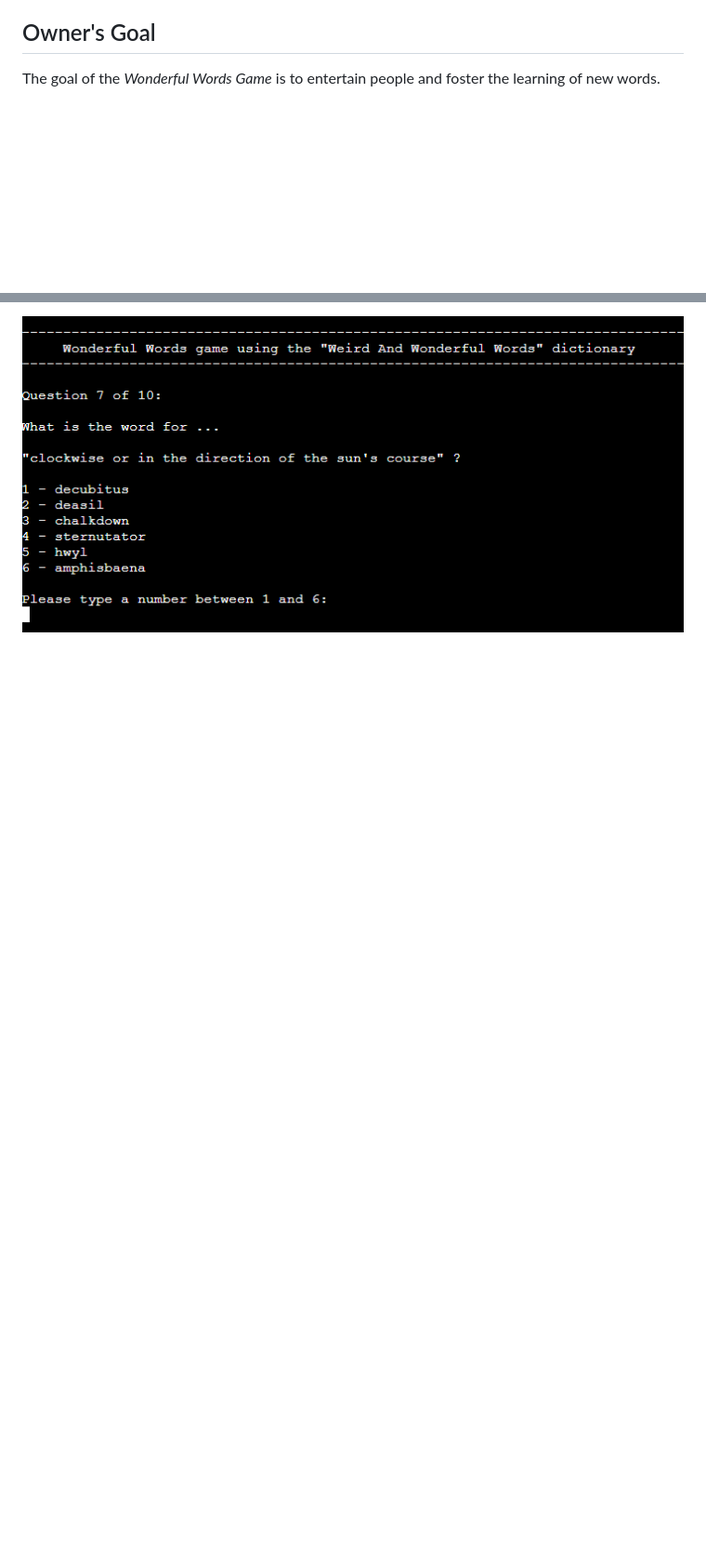
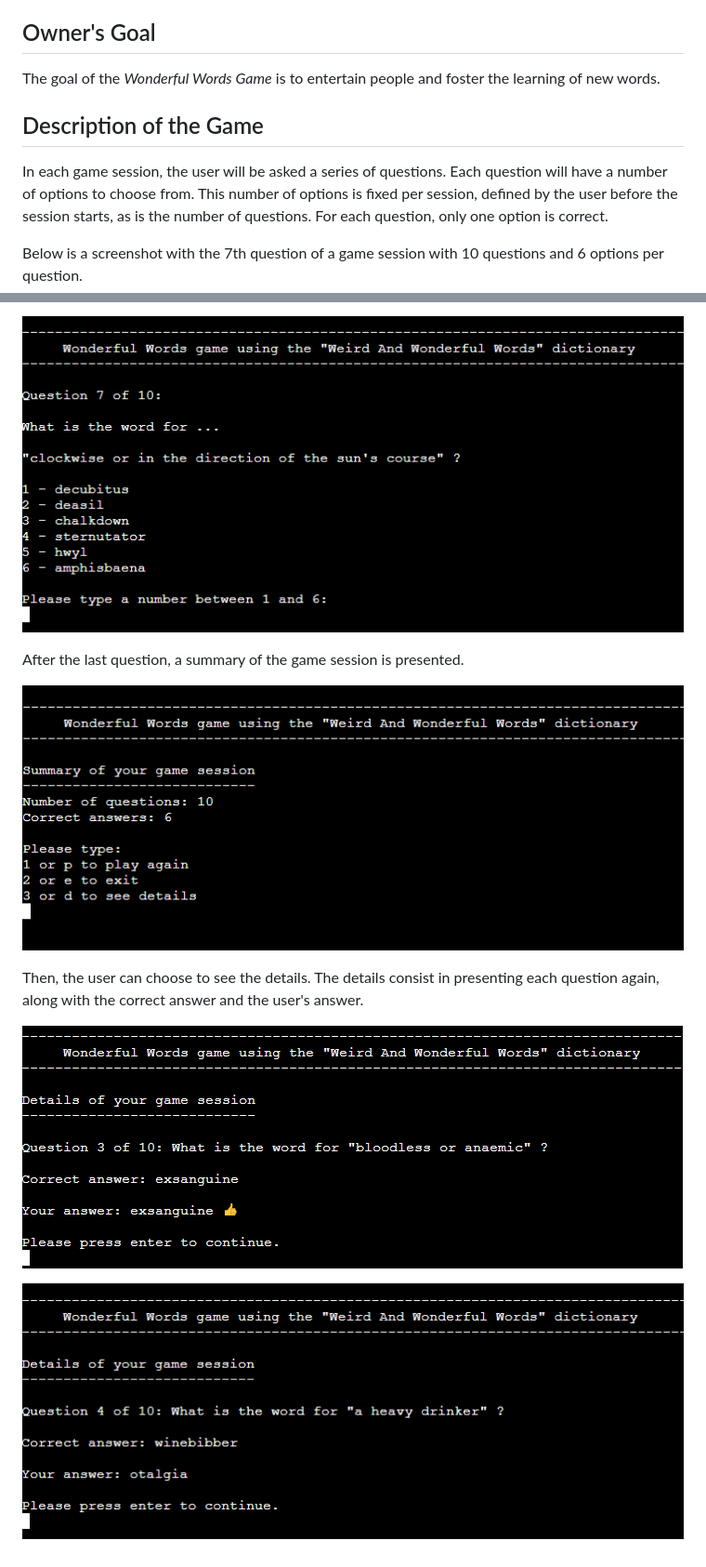
Before and after one commit to jmarcosdias/wonderful, a Markdown page: README.md, 2 parts joined by grey strips. Shown: that part at 93% size. Rendered like a GitHub page; pictures changed too: assets/readme-files/example-question-correct-answer-details.png (added), assets/readme-files/example-question-wrong-answer-details.png (added), assets/readme-files/example-summary-game-session.png (added); blank space fills up the shorter version.

Commit message:
Add game description to readme file

```diff
--- a/README.md
+++ b/README.md
@@ -12,4 +12,20 @@ The <em>Wonderful Words Game</em> is targeted to adults who are words lovers and
 
 The goal of the <em>Wonderful Words Game</em> is to entertain people and foster the learning of new words.
 
+## Description of the Game
+
+In each game session, the user will be asked a series of questions. Each question will have a number of options to choose from. This number of options is fixed per session, defined by the user before the session starts, as is the number of questions. For each question, only one option is correct.
+
+Below is a screenshot with the 7th question of a game session with 10 questions and 6 options per question.
+
 ![Mockup Image](assets/readme-files/mockup.png)
+
+After the last question, a summary of the game session is presented.
+
+![Game Session Summary](assets/readme-files/example-summary-game-session.png)
+
+Then, the user can choose to see the details. The details consist in presenting each question again, along with the correct answer and the user's answer.
+
+![Game Session Summary](assets/readme-files/example-question-correct-answer-details.png)
+
+![Game Session Summary](assets/readme-files/example-question-wrong-answer-details.png)
```
